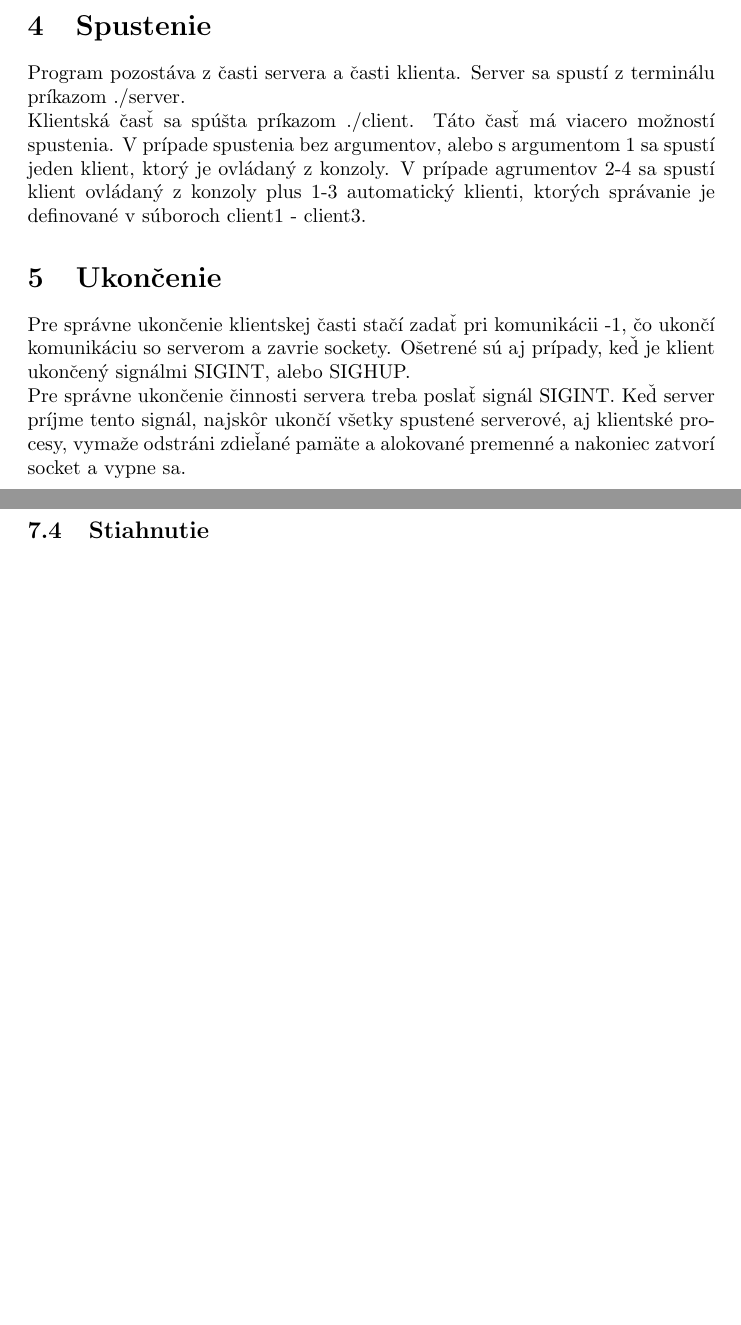
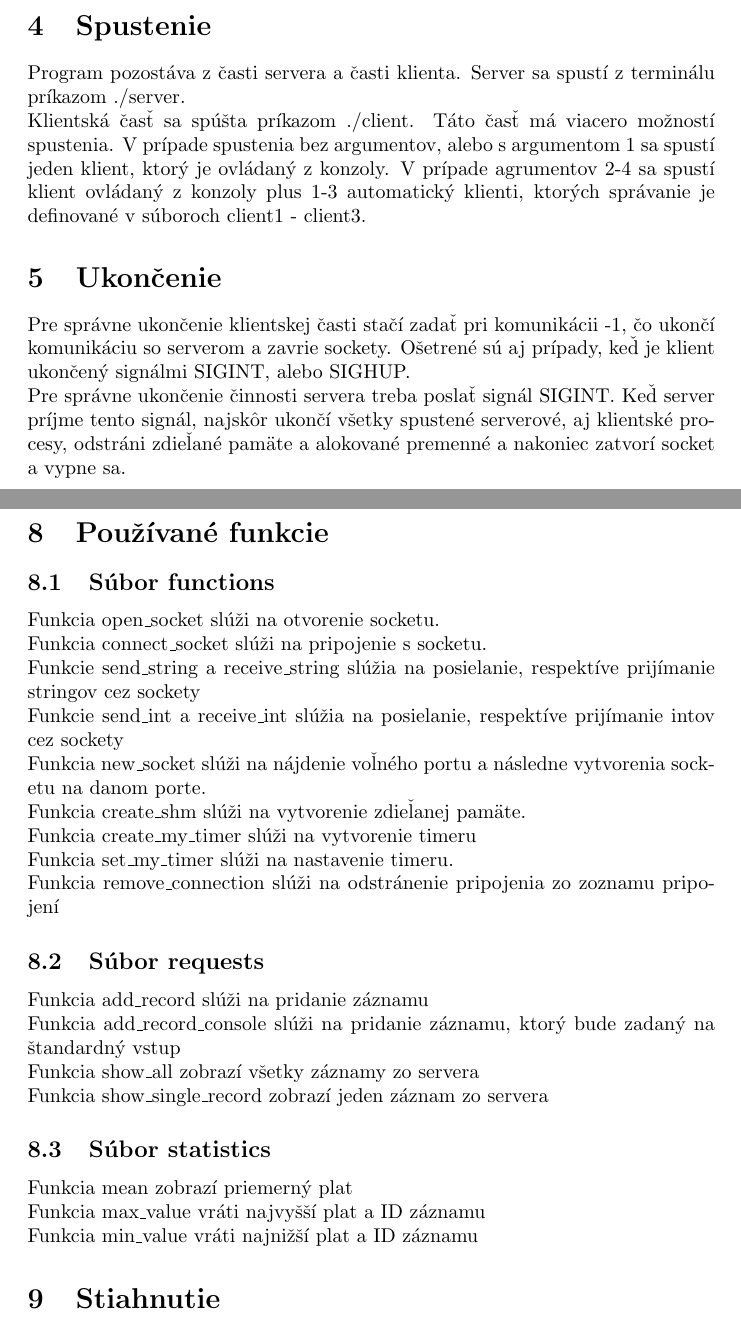
Before and after one commit to pekacc/OSRT-zadanie, a LaTeX document (documentation/documentation.tex): two parts of pages 1 and 3 of 3, joined at a grey line, cut so that both start at the same text, the shorter picture padded with empty space. Compiled offline with pdfLaTeX.

Commit message:
Documentation change - added functions

```diff
--- a/documentation/documentation.tex
+++ b/documentation/documentation.tex
@@ -14,38 +14,55 @@ Program je určený na uchovávanie a spracovanie záznamov o veku a plate.
 Program je určený pre OS Linux. Testovaný bol na OS Ubuntu 18.04.3 LTS.
 
 \section{Kompilácia}
-Kompilácia prebieha cez program make. Stačí do konzoly zadať príkaz make a program sa skompiluje. Na odstránenie súbrov vytvorených pri kompilácii slúži pravidlo clean vykonané príkazom make clean.
+Kompilácia prebieha cez program make. Stačí do konzoly zadať príkaz make a program sa skompiluje.
+Na odstránenie súbrov vytvorených pri kompilácii slúži pravidlo clean vykonané príkazom make clean.
 
 \section{Spustenie}
 Program pozostáva z časti servera a časti klienta. Server sa spustí z terminálu príkazom ./server.
 \newline
-Klientská časť sa spúšta príkazom ./client. Táto časť má viacero možností spustenia. V prípade spustenia bez argumentov, alebo s argumentom 1 sa spustí jeden klient, ktorý je ovládaný z konzoly. V prípade agrumentov 2-4 sa spustí klient ovládaný z konzoly plus 1-3 automatický klienti, ktorých správanie je definované v súboroch client1 - client3.
+Klientská časť sa spúšta príkazom ./client. Táto časť má viacero možností spustenia. V prípade
+spustenia bez argumentov, alebo s argumentom 1 sa spustí jeden klient, ktorý je ovládaný z konzoly.
+V prípade agrumentov 2-4 sa spustí klient ovládaný z konzoly plus 1-3 automatický klienti, ktorých
+správanie je definované v súboroch client1 - client3.
 
 \section{Ukončenie}
-Pre správne ukončenie klientskej časti stačí zadať pri komunikácii -1, čo ukončí komunikáciu so serverom a zavrie sockety. Ošetrené sú aj prípady, keď je klient ukončený signálmi SIGINT, alebo SIGHUP.
+Pre správne ukončenie klientskej časti stačí zadať pri komunikácii -1, čo ukončí komunikáciu so
+serverom a zavrie sockety. Ošetrené sú aj prípady, keď je klient ukončený signálmi SIGINT, alebo
+SIGHUP.
 \newline
-Pre správne ukončenie činnosti servera treba poslať signál SIGINT. Keď server príjme tento signál, najskôr ukončí všetky spustené serverové, aj klientské procesy, vymaže odstráni zdieľané pamäte a alokované premenné a nakoniec zatvorí socket a vypne sa.
+Pre správne ukončenie činnosti servera treba poslať signál SIGINT. Keď server príjme tento signál,
+najskôr ukončí všetky spustené serverové, aj klientské procesy, odstráni zdieľané pamäte a
+alokované premenné a nakoniec zatvorí socket a vypne sa.
 
 \section{Popis programu}
 \subsection{Pripájanie klientov}
-Server pri spustení počúva na dopredu stanovenom porte na klientov. Pri pripojení klienta prebehne inicializačná komunikácia. Klient pošle serveru svoj PID. Server náje voľný port, otvorí ho a pošle klientovi číslo tohto portu. Server vytvorí pre klienta obslužný proces, zatvorí socket a čaká na ďalšie pripojenie. Klient následne komunikuje výhradne s novovytvoreným procesom.
+Server pri spustení počúva na dopredu stanovenom porte na klientov. Pri pripojení klienta prebehne
+inicializačná komunikácia. Klient pošle serveru svoj PID. Server náje voľný port, otvorí ho a
+pošle klientovi číslo tohto portu. Server vytvorí pre klienta obslužný proces, zatvorí socket a čaká
+na ďalšie pripojenie. Klient následne komunikuje výhradne s novovytvoreným procesom.
 
 \subsection{Komunikácia s klientmi}
-Komunikácia medzi serverom a klientov prebieha na základe požiadaviek. Klient pošle serveru číslo požiadavky, ktoré je stanovené v súbore header.h. Server následne vie, ako sa má zachovať. Po spracovaní požiadavky odpovie server, či bola požiadavka správne spracovaná. Ak áno, server pošile klientovi 1, ak nie, tak 0.
+Komunikácia medzi serverom a klientov prebieha na základe požiadaviek. Klient pošle serveru číslo
+požiadavky, ktoré je stanovené v súbore header.h. Server následne vie, ako sa má zachovať. Po
+spracovaní požiadavky odpovie server, či bola požiadavka správne spracovaná. Ak áno, server pošile
+klientovi 1, ak nie, tak 0.
 
 \section{Zoznam súborov}
 \subsection{Súbory s kódom (.c)}
 Súbor server.c obsahuje kód serveru. Súbor client.c obsahuje kód klienta.
 \newline
-V súbore functions.c sa nachádzajú funkcie využívané aj serverom, ak klientom. Sú to najmä funkcie na prácu so socketmi, zdieľanými pamäťami a časovačmi.
+V súbore functions.c sa nachádzajú funkcie využívané aj serverom, ak klientom. Sú to najmä funkcie na
+prácu so socketmi, zdieľanými pamäťami a časovačmi.
 \newline
 V súbore statistic.c sa nachádzajú funkcie používané serverom na prácu s databázou.
 \newline
 V súbore requests.c sa nachádzajú funkcie používané klientom na prijímanie a zobrazovanie informácií prijatých od servera.
 \subsection{Hlavičkové súbory (.h)}
-V hlavičkových súboroch, ktoré sú rovnomenné, ako súbory s kódom sa nachádzajú hlavičky funkcií. Je to z toho dôvodu, aby kompilácia každého súboru mohla prebiehať samostatne. Výstupné súbory sa potom zlinkujú a vytvorí sa výsledný súbor.
+V hlavičkových súboroch, ktoré sú rovnomenné, ako súbory s kódom sa nachádzajú hlavičky funkcií. Je
+to z toho dôvodu, aby kompilácia každého súboru mohla prebiehať samostatne. Výstupné súbory sa
+potom zlinkujú a vytvorí sa výsledný súbor.
 \newline
-Špeciálnym súborom je súbor header.h, kde sa nachádzajú definície makier, include súbory a štruktúry používané v celom programe.
+Špeciálnym súborom je súbor header.h, kde sa nachádzajú definície makier, include súbory a štruktúry
+používané v celom programe.
+
 \subsection{Iné súbory}
-Okrem vyššie spomenutých súborov sa používajú aj súbory client1 - client3. Tieto súbory definujú správanie klientov. Použité môžu byť súbory s indexami do 9 (client9), avšak za predpokladu, že sa v súbore header.h zmení konštanta MAX\_BOT\_CLIENTS na požadovanú veľkosť.
-\subsection{Stiahnutie}
@@ -52,3 +73,41 @@ Okrem vyššie spomenutých súborov sa používajú aj súbory client1 - client
+\section{Používané funkcie}
+\subsection{Súbor functions}
+Funkcia open\_socket slúži na otvorenie socketu.
+\newline
+Funkcia connect\_socket slúži na pripojenie s socketu.
+\newline
+Funkcie send\_string a receive\_string slúžia na posielanie, respektíve prijímanie stringov cez
+sockety
+\newline
+Funkcie send\_int a receive\_int slúžia na posielanie, respektíve prijímanie intov cez sockety
+\newline
+Funkcia new\_socket slúži na nájdenie voľného portu a následne vytvorenia socketu na danom porte.
+\newline
+Funkcia create\_shm slúži na vytvorenie zdieľanej pamäte.
+\newline
+Funkcia create\_my\_timer slúži na vytvorenie timeru
+\newline
+Funkcia set\_my\_timer slúži na nastavenie timeru.
+\newline
+Funkcia remove\_connection slúži na odstránenie pripojenia zo zoznamu pripojení
+
+\subsection{Súbor requests}
+Funkcia add\_record slúži na pridanie záznamu
+\newline
+Funkcia add\_record\_console slúži na pridanie záznamu, ktorý bude zadaný na štandardný vstup
+\newline
+Funkcia show\_all zobrazí všetky záznamy zo servera
+\newline
+Funkcia show\_single\_record zobrazí jeden záznam zo servera
+
+\subsection{Súbor statistics}
+Funkcia mean zobrazí priemerný plat
+\newline
+Funkcia max\_value vráti najvyšší plat a ID záznamu
+\newline
+Funkcia min\_value vráti najnižší plat a ID záznamu
+
+\section{Stiahnutie}
 Kompletný program si môžete stiahnuť z github-u cez nasledovný link:
 \newline
 https://github.com/pekacc/OSRT-zadanie
```
Also changed, not shown: documentation/documentation.pdf, documentation/documentation.tex (4 more changed lines), 2 other files.
